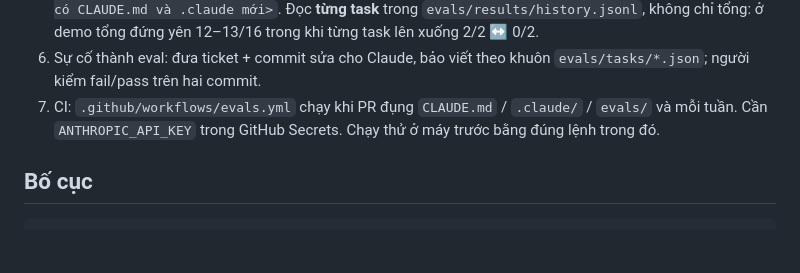
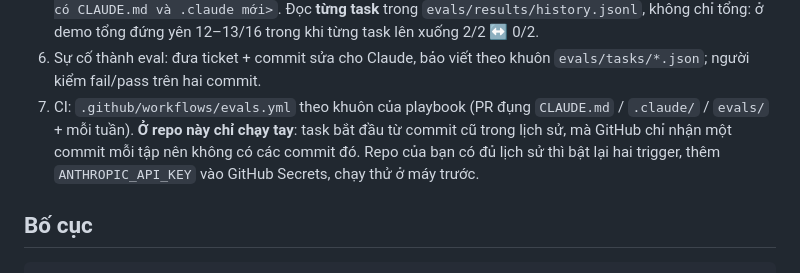
Before and after one commit to fx-studio/fx-sdlc-lab, a Markdown page: README.md, the part around the change. Rendered like a GitHub page; blank space fills up the shorter version.

Commit message:
Revise CI section in README for clarity
Update CI instructions for evals workflow and clarify manual run requirements.

```diff
--- a/README.md
+++ b/README.md
@@ -102,8 +102,9 @@ Cần Claude Code, `python3`, Node (app mẫu). Eval tốn tiền mỗi lần ch
 5. Đo một thay đổi cấu hình: `python3 evals/run.py --label <tên> --repeat 2 --config-from <thư-mục có CLAUDE.md và .claude mới>`. Đọc
    **từng task** trong `evals/results/history.jsonl`, không chỉ tổng: ở demo tổng đứng yên 12–13/16 trong khi từng task lên xuống 2/2 ↔ 0/2.
 6. Sự cố thành eval: đưa ticket + commit sửa cho Claude, bảo viết theo khuôn `evals/tasks/*.json`; người kiểm fail/pass trên hai commit.
-7. CI: `.github/workflows/evals.yml` chạy khi PR đụng `CLAUDE.md` / `.claude/` / `evals/` và mỗi tuần. Cần `ANTHROPIC_API_KEY` trong
-   GitHub Secrets. Chạy thử ở máy trước bằng đúng lệnh trong đó.
+7. CI: `.github/workflows/evals.yml` theo khuôn của playbook (PR đụng `CLAUDE.md` / `.claude/` / `evals/` + mỗi tuần). **Ở repo này
+   chỉ chạy tay**: task bắt đầu từ commit cũ trong lịch sử, mà GitHub chỉ nhận một commit mỗi tập nên không có các commit đó.
+   Repo của bạn có đủ lịch sử thì bật lại hai trigger, thêm `ANTHROPIC_API_KEY` vào GitHub Secrets, chạy thử ở máy trước.
 
 ## Bố cục
 
```
